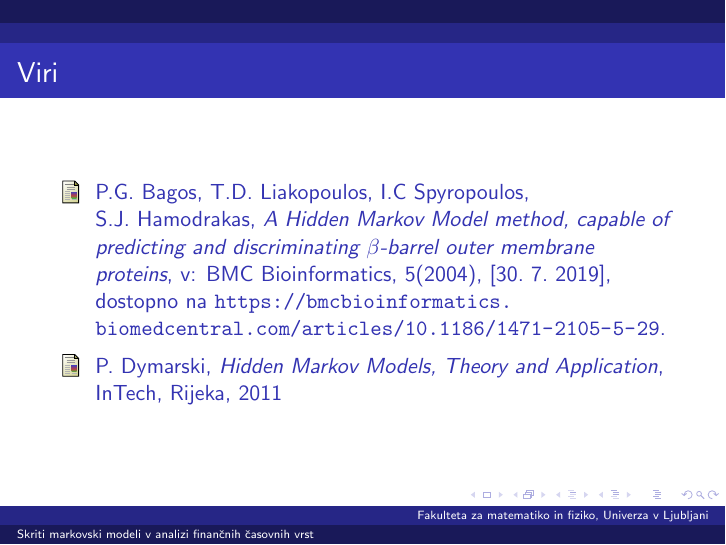
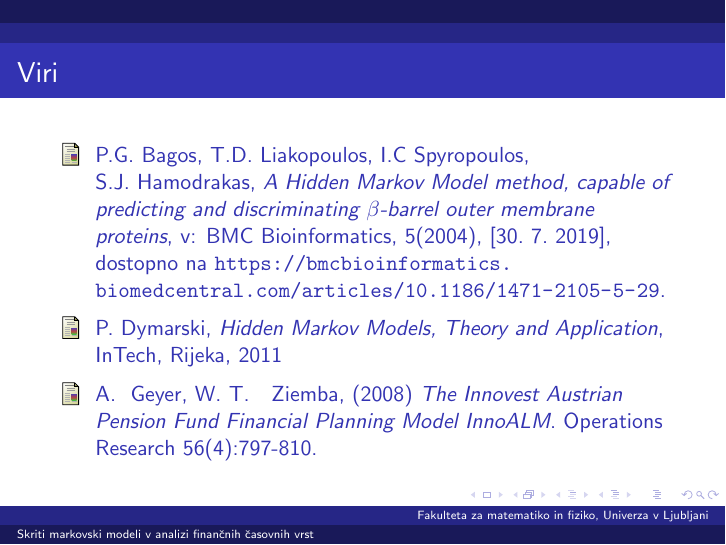
Before and after one commit to mpracek/Diploma, LaTeX slides (Martin_Pracek_diploma_predstavitev.tex): page 24 of 24. Compiled offline with pdfLaTeX; the source files are stored in an older character set and shown here as Unicode.

Commit message:
txs auto checkin

```diff
--- a/Martin_Pracek_diploma_predstavitev.tex
+++ b/Martin_Pracek_diploma_predstavitev.tex
@@ -393,6 +393,9 @@ $$ -1= \frac{0-P_{t-1}}{P_{t-1}} \leq R_t$$
 	\bibitem{zgodovina}
 	P.~Dymarski, \emph{Hidden Markov Models, Theory and Application}, InTech, Rijeka, 2011
 
+	\bibitem{AustrianALMO}
+	A.~ Geyer, W. T. ~ Ziemba, (2008) \emph{The Innovest Austrian Pension Fund Financial Planning Model InnoALM}. Operations Research 56(4):797-810.
+
 \end{thebibliography}
 \end{frame}
 \end{document}
```
